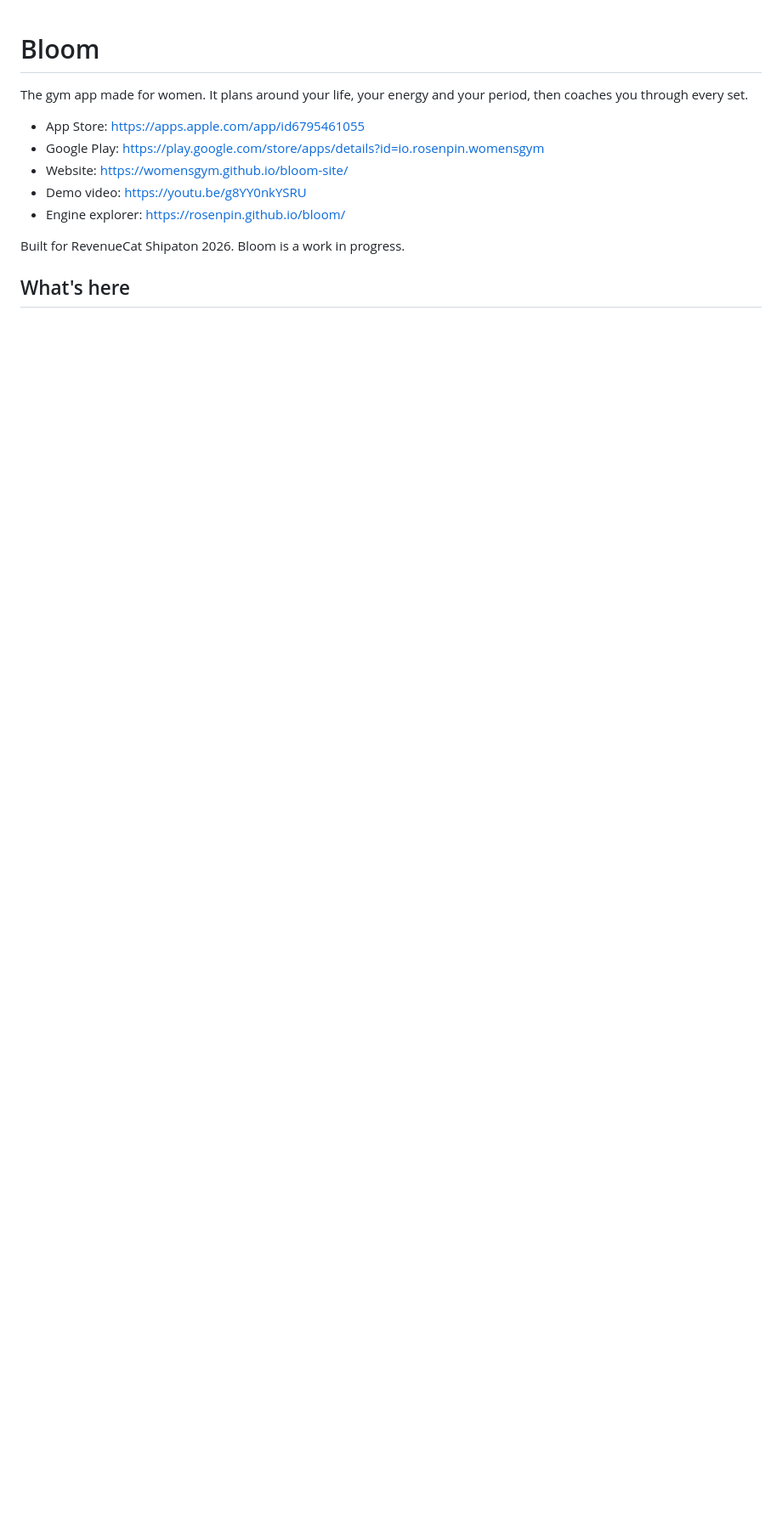
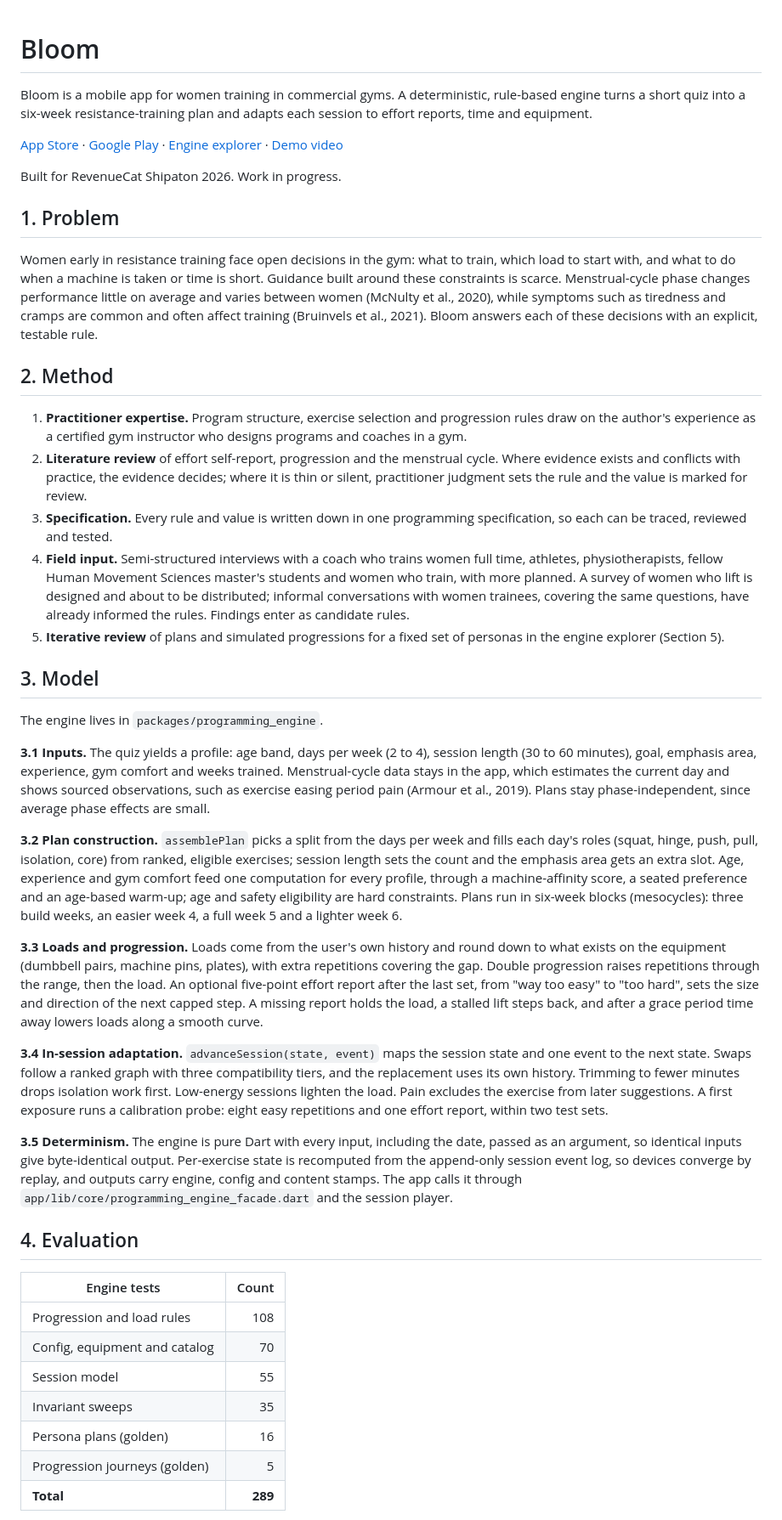
Before and after one commit to rosenpin/bloom, a Markdown page: README.md, the part around one of its changes. Shown at 85% size. Rendered like a GitHub page; blank space fills up the shorter version.

```diff
--- a/README.md
+++ b/README.md
@@ -1,13 +1,46 @@
 # Bloom
 
-The gym app made for women. It plans around your life, your energy and your period, then coaches you through every set.
+Bloom is a mobile app for women training in commercial gyms. A deterministic, rule-based engine turns a short quiz into a six-week resistance-training plan and adapts each session to effort reports, time and equipment.
 
-- App Store: https://apps.apple.com/app/id6795461055
-- Google Play: https://play.google.com/store/apps/details?id=io.rosenpin.womensgym
-- Website: https://womensgym.github.io/bloom-site/
-- Demo video: https://youtu.be/g8YY0nkYSRU
-- Engine explorer: https://rosenpin.github.io/bloom/
+[App Store](https://apps.apple.com/app/id6795461055) · [Google Play](https://play.google.com/store/apps/details?id=io.rosenpin.womensgym) · [Engine explorer](https://rosenpin.github.io/bloom/) · [Demo video](https://youtu.be/g8YY0nkYSRU)
 
-Built for RevenueCat Shipaton 2026. Bloom is a work in progress.
+Built for RevenueCat Shipaton 2026. Work in progress.
 
-## What's here
+## 1. Problem
+
+Women early in resistance training face open decisions in the gym: what to train, which load to start with, and what to do when a machine is taken or time is short. Guidance built around these constraints is scarce. Menstrual-cycle phase changes performance little on average and varies between women (McNulty et al., 2020), while symptoms such as tiredness and cramps are common and often affect training (Bruinvels et al., 2021). Bloom answers each of these decisions with an explicit, testable rule.
+
+## 2. Method
+
+1. **Practitioner expertise.** Program structure, exercise selection and progression rules draw on the author's experience as a certified gym instructor who designs programs and coaches in a gym.
+2. **Literature review** of effort self-report, progression and the menstrual cycle. Where evidence exists and conflicts with practice, the evidence decides; where it is thin or silent, practitioner judgment sets the rule and the value is marked for review.
+3. **Specification.** Every rule and value is written down in one programming specification, so each can be traced, reviewed and tested.
+4. **Field input.** Semi-structured interviews with a coach who trains women full time, athletes, physiotherapists, fellow Human Movement Sciences master's students and women who train, with more planned. A survey of women who lift is designed and about to be distributed; informal conversations with women trainees, covering the same questions, have already informed the rules. Findings enter as candidate rules.
+5. **Iterative review** of plans and simulated progressions for a fixed set of personas in the engine explorer (Section 5).
+
+## 3. Model
+
+The engine lives in `packages/programming_engine`.
+
+**3.1 Inputs.** The quiz yields a profile: age band, days per week (2 to 4), session length (30 to 60 minutes), goal, emphasis area, experience, gym comfort and weeks trained. Menstrual-cycle data stays in the app, which estimates the current day and shows sourced observations, such as exercise easing period pain (Armour et al., 2019). Plans stay phase-independent, since average phase effects are small.
+
+**3.2 Plan construction.** `assemblePlan` picks a split from the days per week and fills each day's roles (squat, hinge, push, pull, isolation, core) from ranked, eligible exercises; session length sets the count and the emphasis area gets an extra slot. Age, experience and gym comfort feed one computation for every profile, through a machine-affinity score, a seated preference and an age-based warm-up; age and safety eligibility are hard constraints. Plans run in six-week blocks (mesocycles): three build weeks, an easier week 4, a full week 5 and a lighter week 6.
+
+**3.3 Loads and progression.** Loads come from the user's own history and round down to what exists on the equipment (dumbbell pairs, machine pins, plates), with extra repetitions covering the gap. Double progression raises repetitions through the range, then the load. An optional five-point effort report after the last set, from "way too easy" to "too hard", sets the size and direction of the next capped step. A missing report holds the load, a stalled lift steps back, and after a grace period time away lowers loads along a smooth curve.
+
+**3.4 In-session adaptation.** `advanceSession(state, event)` maps the session state and one event to the next state. Swaps follow a ranked graph with three compatibility tiers, and the replacement uses its own history. Trimming to fewer minutes drops isolation work first. Low-energy sessions lighten the load. Pain excludes the exercise from later suggestions. A first exposure runs a calibration probe: eight easy repetitions and one effort report, within two test sets.
+
+**3.5 Determinism.** The engine is pure Dart with every input, including the date, passed as an argument, so identical inputs give byte-identical output. Per-exercise state is recomputed from the append-only session event log, so devices converge by replay, and outputs carry engine, config and content stamps. The app calls it through `app/lib/core/programming_engine_facade.dart` and the session player.
+
+## 4. Evaluation
+
+| Engine tests | Count |
+|---|---:|
+| Progression and load rules | 108 |
+| Config, equipment and catalog | 70 |
+| Session model | 55 |
+| Invariant sweeps | 35 |
+| Persona plans (golden) | 16 |
+| Progression journeys (golden) | 5 |
+| **Total** | **289** |
+
```
Also changed, not shown: other parts of README.md (+38 -158 lines).
